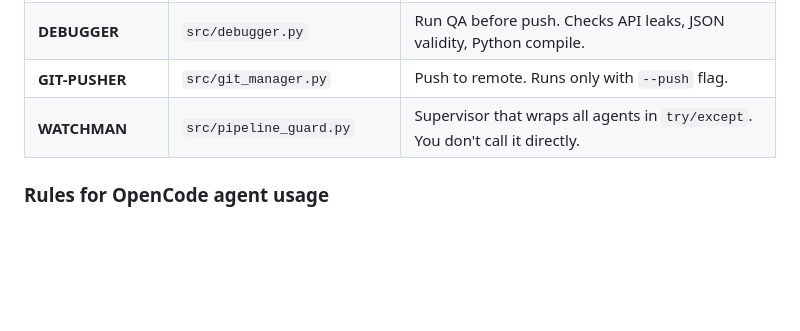
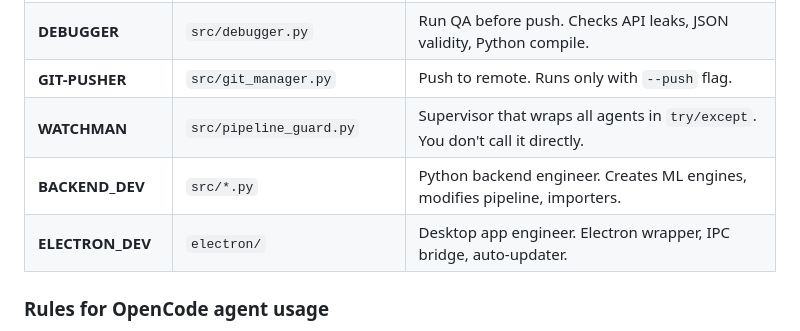
Before and after one commit to kubabb/GalaxyNotesRepo, a Markdown page: AGENTS.md, the part around the change. GitHub-like rendering; blank space fills up the shorter version.

Commit message:
docs(agents): add BACKEND_DEV and ELECTRON_DEV to AGENTS.md

```diff
--- a/AGENTS.md
+++ b/AGENTS.md
@@ -134,6 +134,8 @@ Agents do **not** conflict because:
 | **DEBUGGER** | `src/debugger.py` | Run QA before push. Checks API leaks, JSON validity, Python compile. |
 | **GIT-PUSHER** | `src/git_manager.py` | Push to remote. Runs only with `--push` flag. |
 | **WATCHMAN** | `src/pipeline_guard.py` | Supervisor that wraps all agents in `try/except`. You don't call it directly. |
+| **BACKEND_DEV** | `src/*.py` | Python backend engineer. Creates ML engines, modifies pipeline, importers. |
+| **ELECTRON_DEV** | `electron/` | Desktop app engineer. Electron wrapper, IPC bridge, auto-updater. |
 
 ### Rules for OpenCode agent usage
 
```
